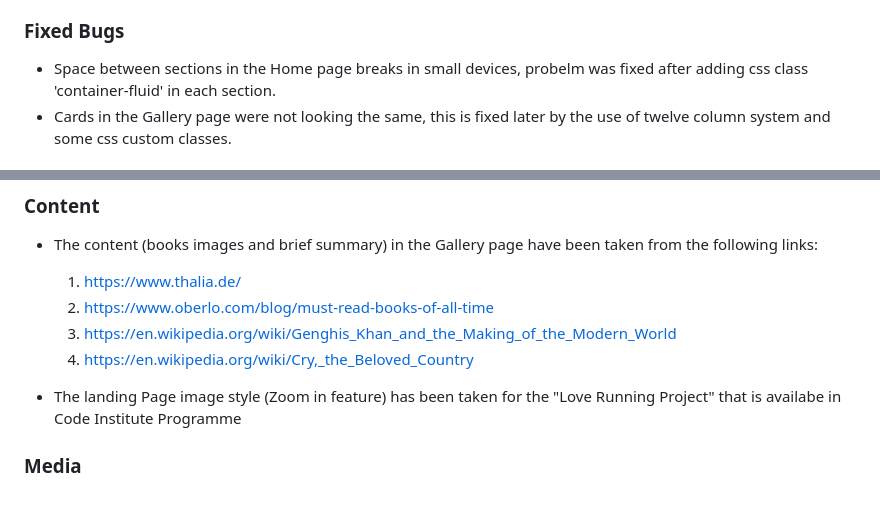
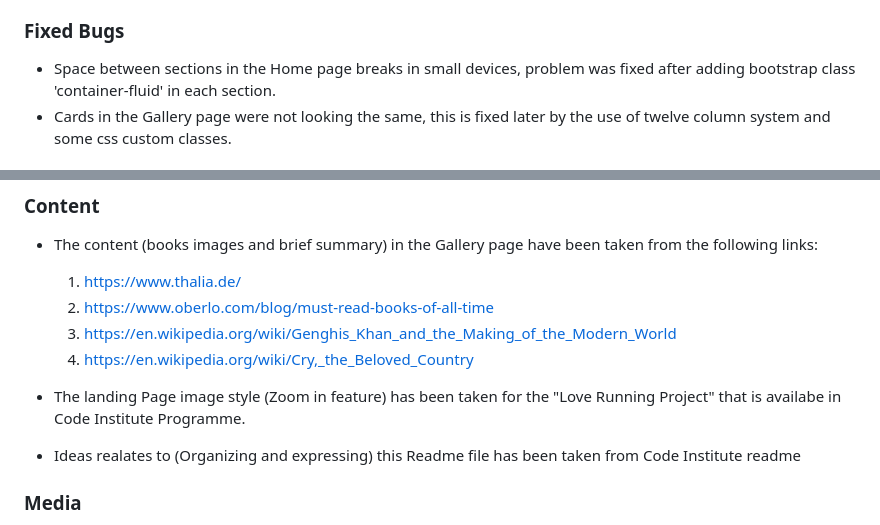
Before and after one commit to Nazek-Altayeb/kush-library, a Markdown page: README.md, 2 parts joined by grey strips. Drawn GitHub-style; blank space fills up the shorter version.

```diff
--- a/README.md
+++ b/README.md
@@ -82,7 +82,7 @@ Two Navigation bars, the header and the footer
 -   Colleagues  were asked to review the site and documentation to point out any bugs and/or user experience issues.
 
 ### Fixed Bugs
-- Space between sections in the Home page breaks in small devices, probelm was fixed after adding css class 'container-fluid' in each section.
+- Space between sections in the Home page breaks in small devices, problem was fixed after adding bootstrap class 'container-fluid' in each section.
 - Cards in the Gallery page were not looking the same, this is fixed later by the use of twelve column system and some css custom classes.
 
 # Deployment
@@ -133,7 +133,8 @@ The project was deployed to GitHub Pages using the following steps...
     1.   https://en.wikipedia.org/wiki/Genghis_Khan_and_the_Making_of_the_Modern_World
     1.   https://en.wikipedia.org/wiki/Cry,_the_Beloved_Country
 
-  -  The landing Page image style (Zoom in feature) has been taken for the "Love Running Project" that is availabe in Code Institute Programme
+  -  The landing Page image style (Zoom in feature) has been taken for the "Love Running Project" that is availabe in Code Institute Programme.
+  -  Ideas realates to (Organizing and expressing) this Readme file has been taken from  Code Institute readme
 
 ###  Media
 
```
